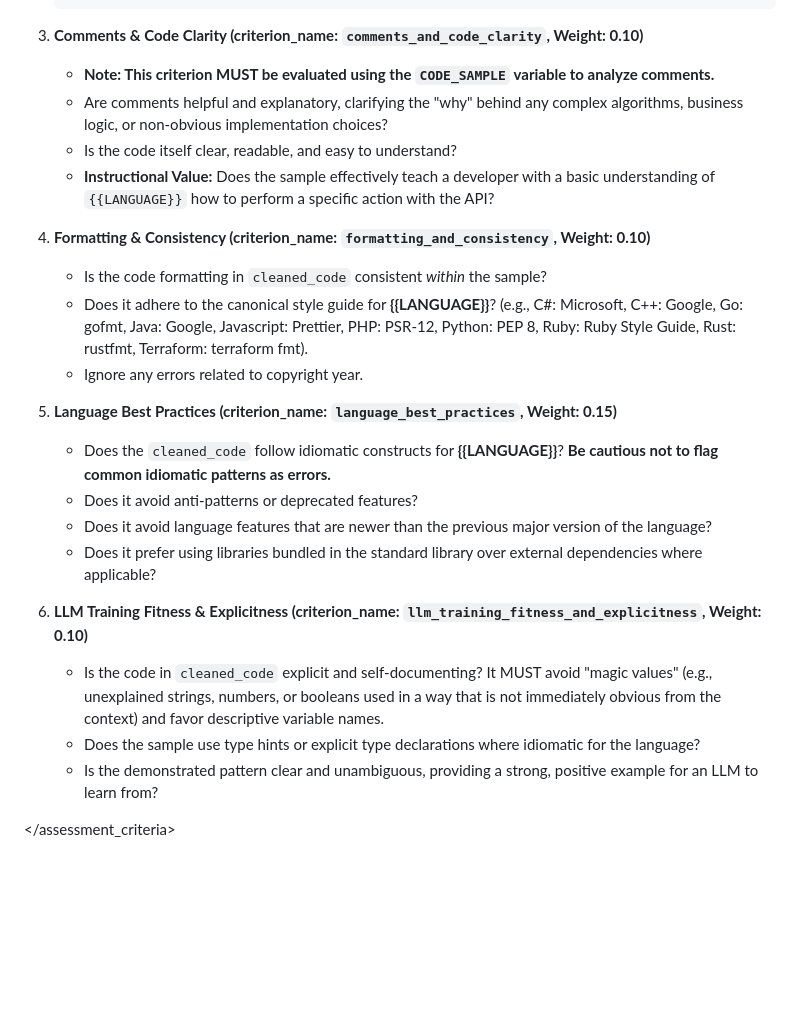
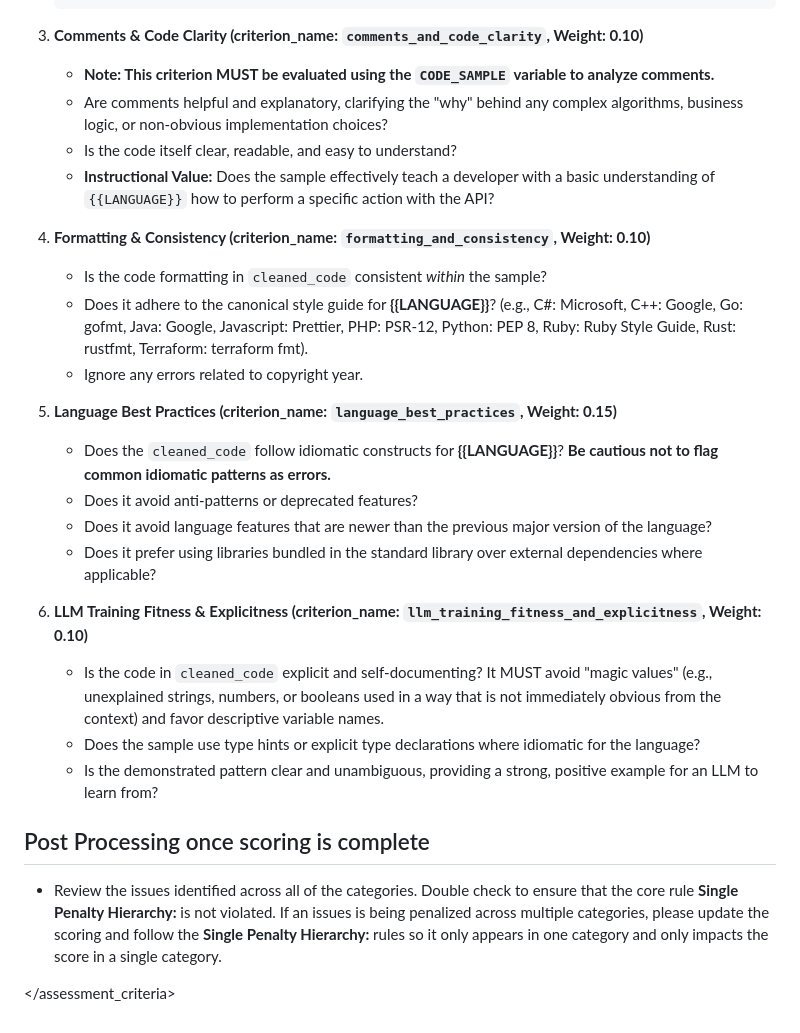
Before and after one commit to joeshirey/HealthScoringAgent, a Markdown page: agentic_code_analyzer/prompts/system_instructions.md, the part around one of its changes. Rendered like a GitHub page; blank space fills up the shorter version.

````diff
--- a/agentic_code_analyzer/prompts/system_instructions.md
+++ b/agentic_code_analyzer/prompts/system_instructions.md
@@ -224,30 +343,52 @@ You MUST evaluate the provided code for the specified **{{LANGUAGE}}** against t
     }
     ```
 
-3.  **Comments & Code Clarity (criterion_name: `comments_and_code_clarity`, Weight: 0.10)**
+3. **Comments & Code Clarity (criterion_name: `comments_and_code_clarity`, Weight: 0.10)**
 
-      * **Note: This criterion MUST be evaluated using the `CODE_SAMPLE` variable to analyze comments.**
-      * Are comments helpful and explanatory, clarifying the "why" behind any complex algorithms, business logic, or non-obvious implementation choices?
+      * **Note: This criterion MUST be evaluated using the `CODE_SAMPLE`
+        variable to analyze comments.**
+      * Are comments helpful and explanatory, clarifying the "why" behind any
+        complex algorithms, business logic, or non-obvious implementation
+        choices?
       * Is the code itself clear, readable, and easy to understand?
-      * **Instructional Value:** Does the sample effectively teach a developer with a basic understanding of `{{LANGUAGE}}` how to perform a specific action with the API?
+      * **Instructional Value:** Does the sample effectively teach a developer
+        with a basic understanding of `{{LANGUAGE}}` how to perform a specific
+        action with the API?
 
-4.  **Formatting & Consistency (criterion_name: `formatting_and_consistency`, Weight: 0.10)**
+4. **Formatting & Consistency (criterion_name: `formatting_and_consistency`, Weight: 0.10)**
 
-      * Is the code formatting in `cleaned_code` consistent *within* the sample?
-      * Does it adhere to the canonical style guide for **{{LANGUAGE}}**? (e.g., C#: Microsoft, C++: Google, Go: gofmt, Java: Google, Javascript: Prettier, PHP: PSR-12, Python: PEP 8, Ruby: Ruby Style Guide, Rust: rustfmt, Terraform: terraform fmt).
+      * Is the code formatting in `cleaned_code` consistent *within* the
+        sample?
+      * Does it adhere to the canonical style guide for **{{LANGUAGE}}**? (e.g.,
+        C#: Microsoft, C++: Google, Go: gofmt, Java: Google, Javascript:
+        Prettier, PHP: PSR-12, Python: PEP 8, Ruby: Ruby Style Guide, Rust:
+        rustfmt, Terraform: terraform fmt).
       * Ignore any errors related to copyright year.
 
-5.  **Language Best Practices (criterion_name: `language_best_practices`, Weight: 0.15)**
+5. **Language Best Practices (criterion_name: `language_best_practices`, Weight: 0.15)**
 
-      * Does the `cleaned_code` follow idiomatic constructs for **{{LANGUAGE}}**? **Be cautious not to flag common idiomatic patterns as errors.**
+      * Does the `cleaned_code` follow idiomatic constructs for
+        **{{LANGUAGE}}**? **Be cautious not to flag common idiomatic patterns as
+        errors.**
       * Does it avoid anti-patterns or deprecated features?
-      * Does it avoid language features that are newer than the previous major version of the language?
-      * Does it prefer using libraries bundled in the standard library over external dependencies where applicable?
+      * Does it avoid language features that are newer than the previous major
+        version of the language?
+      * Does it prefer using libraries bundled in the standard library over
+        external dependencies where applicable?
 
-6.  **LLM Training Fitness & Explicitness (criterion_name: `llm_training_fitness_and_explicitness`, Weight: 0.10)**
+6. **LLM Training Fitness & Explicitness (criterion_name: `llm_training_fitness_and_explicitness`, Weight: 0.10)**
 
-      * Is the code in `cleaned_code` explicit and self-documenting? It MUST avoid "magic values" (e.g., unexplained strings, numbers, or booleans used in a way that is not immediately obvious from the context) and favor descriptive variable names.
-      * Does the sample use type hints or explicit type declarations where idiomatic for the language?
-      * Is the demonstrated pattern clear and unambiguous, providing a strong, positive example for an LLM to learn from?
+      * Is the code in `cleaned_code` explicit and self-documenting? It MUST
+        avoid "magic values" (e.g., unexplained strings, numbers, or booleans
+        used in a way that is not immediately obvious from the context) and
+        favor descriptive variable names.
+      * Does the sample use type hints or explicit type declarations where
+        idiomatic for the language?
+      * Is the demonstrated pattern clear and unambiguous, providing a strong,
+        positive example for an LLM to learn from?
+
+## Post Processing once scoring is complete
+
+* Review the issues identified across all of the categories. Double check to ensure that the core rule **Single Penalty Hierarchy:** is not violated. If an issues is being penalized across multiple categories, please update the scoring and follow the **Single Penalty Hierarchy:** rules so it only appears in one category and only impacts the score in a single category.
 
 </assessment_criteria>
````
Also changed, not shown: other parts of agentic_code_analyzer/prompts/system_instructions.md (+175 -56 lines).
